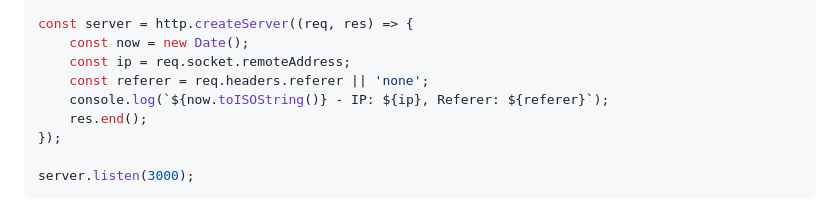
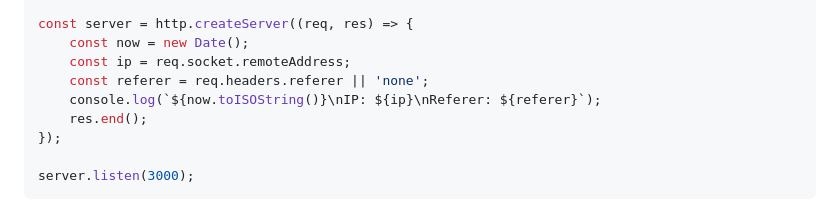
Before and after one commit to bayraksende/bayraksende2025, a Markdown page: final/IsvicreCakisi/README.md, the part around one of its changes. Rendered like a GitHub page.

```diff
--- a/final/IsvicreCakisi/README.md
+++ b/final/IsvicreCakisi/README.md
@@ -106,7 +106,7 @@ const server = http.createServer((req, res) => {
     const now = new Date();
     const ip = req.socket.remoteAddress;
     const referer = req.headers.referer || 'none';
-    console.log(`${now.toISOString()} - IP: ${ip}, Referer: ${referer}`);
+    console.log(`${now.toISOString()}\nIP: ${ip}\nReferer: ${referer}`);
     res.end();
 });
 
```
Also changed, not shown: other parts of final/IsvicreCakisi/README.md (+3 -1 lines).
